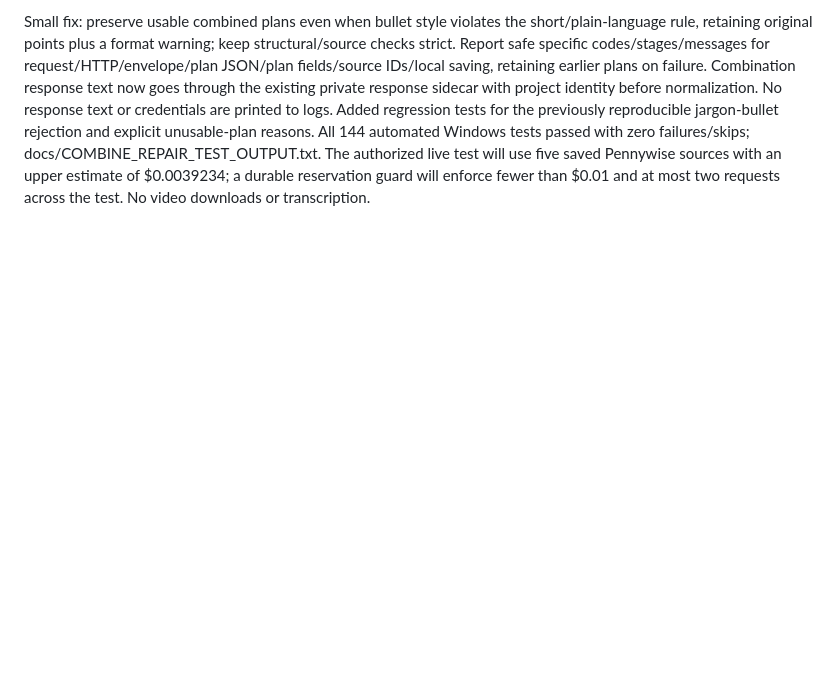
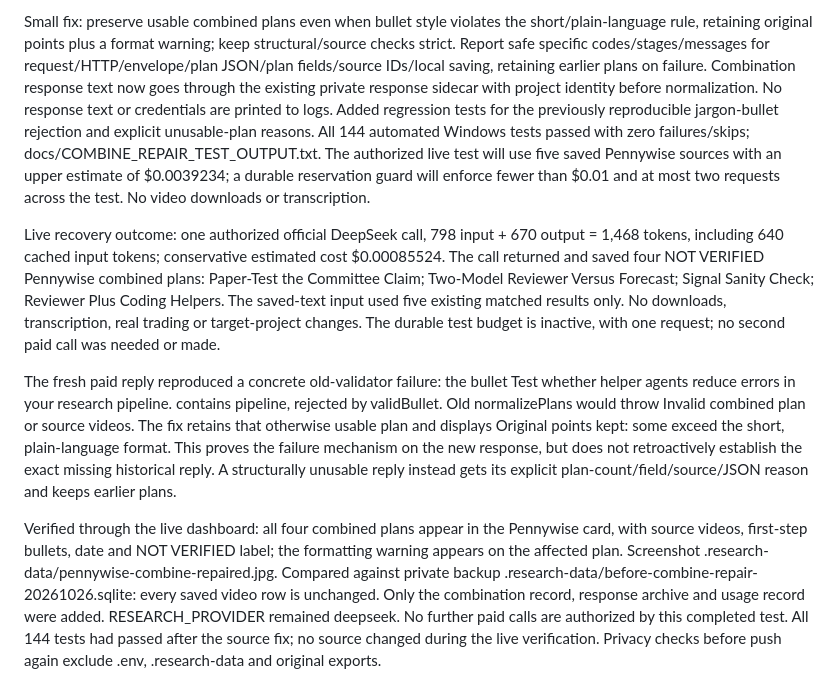
Before and after one commit to barrin5514-ship-it/Research-Tool, a Markdown page: docs/PROMPT_LOG.md, the part around the change. Drawn GitHub-style; blank space fills up the shorter version.

Commit message:
Record successful Pennywise combination test and diagnosis

```diff
--- a/docs/PROMPT_LOG.md
+++ b/docs/PROMPT_LOG.md
@@ -1267,3 +1267,9 @@ Owner request: read-only diagnosis and exact error/stage, small fix with clear u
 Read-only evidence: RESEARCH_PROVIDER is deepseek (no key printed). Actual server error: Combining failed. Earlier plans were kept; no paid retry was made. The usage ledger contains one Pennywise combination at 2026-10-26T04:44:08.397Z, 798 input + 462 output tokens, estimated $0.0007938. No combined plan was saved. Therefore the historical request reached DeepSeek and outer JSON parsing/usage recording; failure occurred afterward during inner reply parsing, validation or saving. Historical inner reply/error details were not retained, and logs contain no exact exception, so the original rejected field cannot be established honestly. The owner's remembered No paid entry wording does not match the actual saved server state or ledger.
 
 Small fix: preserve usable combined plans even when bullet style violates the short/plain-language rule, retaining original points plus a format warning; keep structural/source checks strict. Report safe specific codes/stages/messages for request/HTTP/envelope/plan JSON/plan fields/source IDs/local saving, retaining earlier plans on failure. Combination response text now goes through the existing private response sidecar with project identity before normalization. No response text or credentials are printed to logs. Added regression tests for the previously reproducible jargon-bullet rejection and explicit unusable-plan reasons. All 144 automated Windows tests passed with zero failures/skips; docs/COMBINE_REPAIR_TEST_OUTPUT.txt. The authorized live test will use five saved Pennywise sources with an upper estimate of $0.0039234; a durable reservation guard will enforce fewer than $0.01 and at most two requests across the test. No video downloads or transcription.
+
+Live recovery outcome: one authorized official DeepSeek call, 798 input + 670 output = 1,468 tokens, including 640 cached input tokens; conservative estimated cost $0.00085524. The call returned and saved four NOT VERIFIED Pennywise combined plans: Paper-Test the Committee Claim; Two-Model Reviewer Versus Forecast; Signal Sanity Check; Reviewer Plus Coding Helpers. The saved-text input used five existing matched results only. No downloads, transcription, real trading or target-project changes. The durable test budget is inactive, with one request; no second paid call was needed or made.
+
+The fresh paid reply reproduced a concrete old-validator failure: the bullet Test whether helper agents reduce errors in your research pipeline. contains pipeline, rejected by validBullet. Old normalizePlans would throw Invalid combined plan or source videos. The fix retains that otherwise usable plan and displays Original points kept: some exceed the short, plain-language format. This proves the failure mechanism on the new response, but does not retroactively establish the exact missing historical reply. A structurally unusable reply instead gets its explicit plan-count/field/source/JSON reason and keeps earlier plans.
+
+Verified through the live dashboard: all four combined plans appear in the Pennywise card, with source videos, first-step bullets, date and NOT VERIFIED label; the formatting warning appears on the affected plan. Screenshot .research-data/pennywise-combine-repaired.jpg. Compared against private backup .research-data/before-combine-repair-20261026.sqlite: every saved video row is unchanged. Only the combination record, response archive and usage record were added. RESEARCH_PROVIDER remained deepseek. No further paid calls are authorized by this completed test. All 144 tests had passed after the source fix; no source changed during the live verification. Privacy checks before push again exclude .env, .research-data and original exports.
```
Also changed, not shown: docs/COMBINE_REPAIR.md (added, +9 -0 lines).
